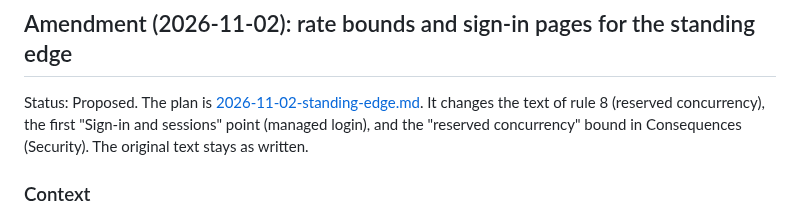
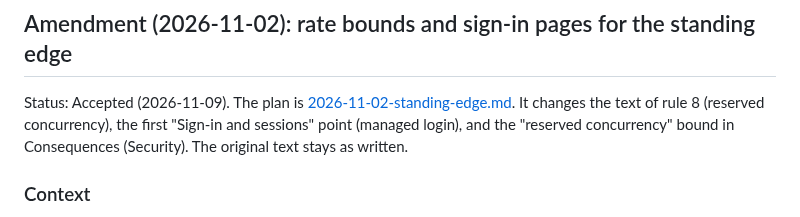
Before and after one commit to ChiragVenkateshaiah/cerberus-platform, a Markdown page: docs/adr/0024-demo-console.md, the part around the change. Rendered like a GitHub page.

Commit message:
Accept the ADR 0024 amendment: rate bounds and sign-in pages
Co-Authored-By: Claude Opus 5.5 <noreply@anthropic.com>

```diff
--- a/docs/adr/0024-demo-console.md
+++ b/docs/adr/0024-demo-console.md
@@ -351,7 +351,7 @@ rewritten. If this ADR is not accepted, the notes are removed.
 
 ## Amendment (2026-11-02): rate bounds and sign-in pages for the standing edge
 
-Status: Proposed. The plan is
+Status: Accepted (2026-11-09). The plan is
 [2026-11-02-standing-edge.md](../plans/2026-11-02-standing-edge.md). It
 changes the text of rule 8 (reserved concurrency), the first "Sign-in and
 sessions" point (managed login), and the "reserved concurrency" bound in
```
